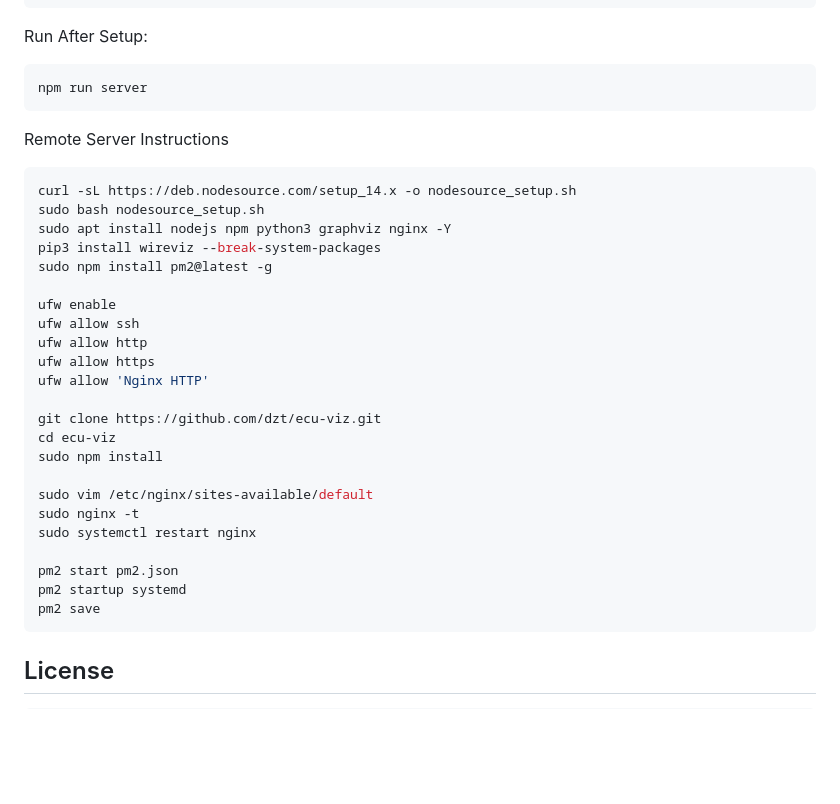
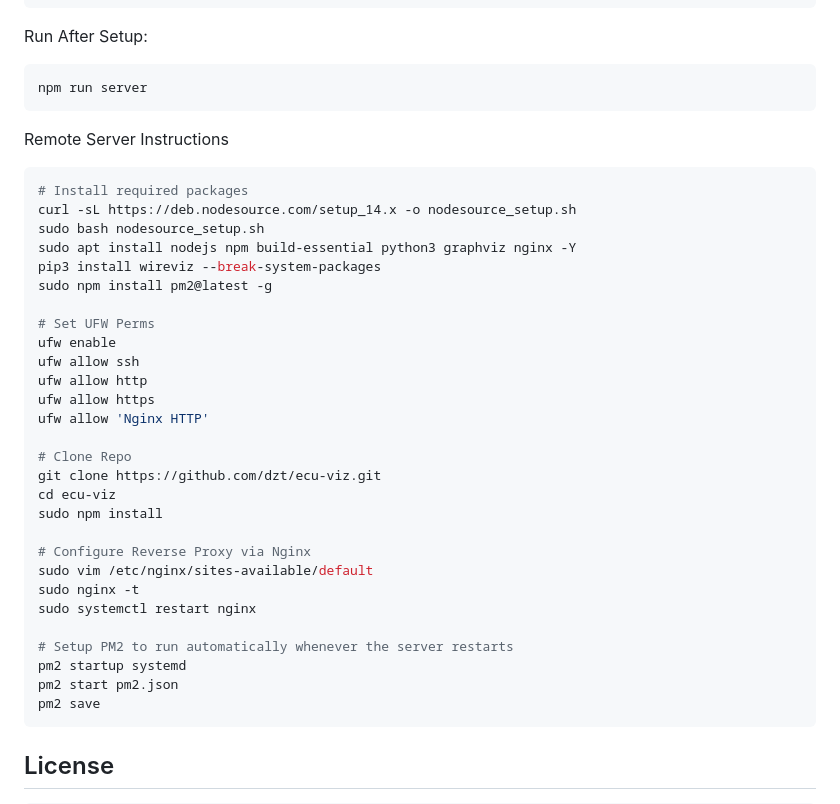
Before and after one commit to dzt/ecu-viz, a Markdown page: README.md, the part around the change. GitHub-like rendering; blank space fills up the shorter version.

````diff
--- a/README.md
+++ b/README.md
@@ -42,28 +42,33 @@ npm run server
 
 Remote Server Instructions
 ```sh
+# Install required packages
 curl -sL https://deb.nodesource.com/setup_14.x -o nodesource_setup.sh
 sudo bash nodesource_setup.sh
-sudo apt install nodejs npm python3 graphviz nginx -Y
+sudo apt install nodejs npm build-essential python3 graphviz nginx -Y
 pip3 install wireviz --break-system-packages
 sudo npm install pm2@latest -g
 
+# Set UFW Perms
 ufw enable
 ufw allow ssh
 ufw allow http
 ufw allow https
 ufw allow 'Nginx HTTP'
 
+# Clone Repo
 git clone https://github.com/dzt/ecu-viz.git
 cd ecu-viz
 sudo npm install
 
+# Configure Reverse Proxy via Nginx
 sudo vim /etc/nginx/sites-available/default
 sudo nginx -t
 sudo systemctl restart nginx
 
+# Setup PM2 to run automatically whenever the server restarts
+pm2 startup systemd
 pm2 start pm2.json
-pm2 startup systemd
 pm2 save
 ```
 
````
